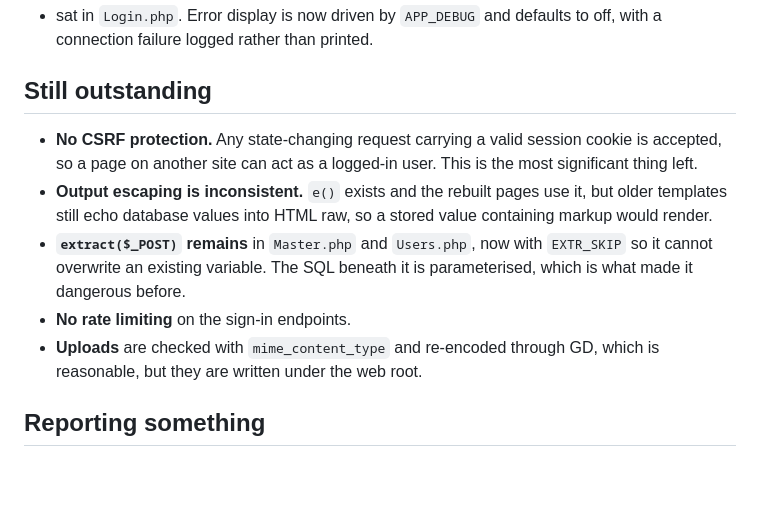
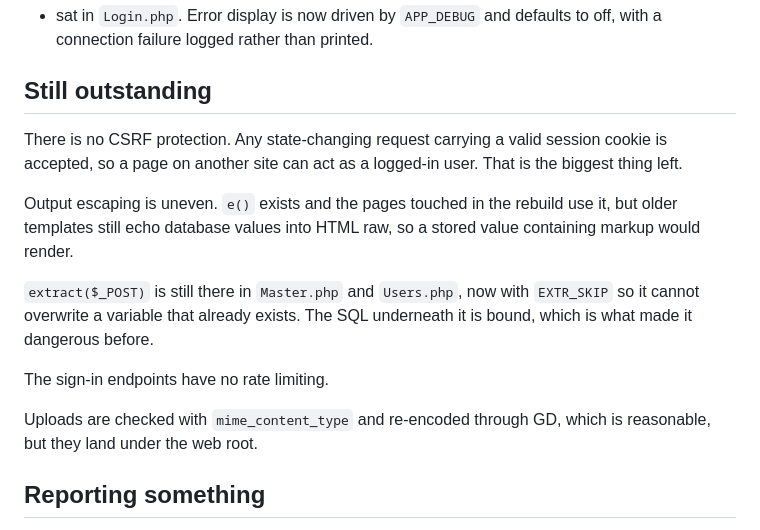
Before and after one commit to vipul21435/CabBooking-PHP, a Markdown page: SECURITY.md, the part around the change. Drawn GitHub-style; blank space fills up the shorter version.

Commit message:
Turn the outstanding list into prose

```diff
--- a/SECURITY.md
+++ b/SECURITY.md
@@ -114,19 +114,22 @@ off, with a connection failure logged rather than printed.
 
 ## Still outstanding
 
+There is no CSRF protection. Any state-changing request carrying a valid session
+cookie is accepted, so a page on another site can act as a logged-in user. That
+is the biggest thing left.
 
-- **No CSRF protection.** Any state-changing request carrying a valid session
-  cookie is accepted, so a page on another site can act as a logged-in user.
-  This is the most significant thing left.
-- **Output escaping is inconsistent.** `e()` exists and the rebuilt pages use
-  it, but older templates still echo database values into HTML raw, so a stored
-  value containing markup would render.
-- **`extract($_POST)` remains** in `Master.php` and `Users.php`, now with
-  `EXTR_SKIP` so it cannot overwrite an existing variable. The SQL beneath it is
-  parameterised, which is what made it dangerous before.
-- **No rate limiting** on the sign-in endpoints.
-- **Uploads** are checked with `mime_content_type` and re-encoded through GD,
-  which is reasonable, but they are written under the web root.
+Output escaping is uneven. `e()` exists and the pages touched in the rebuild use
+it, but older templates still echo database values into HTML raw, so a stored
+value containing markup would render.
+
+`extract($_POST)` is still there in `Master.php` and `Users.php`, now with
+`EXTR_SKIP` so it cannot overwrite a variable that already exists. The SQL
+underneath it is bound, which is what made it dangerous before.
+
+The sign-in endpoints have no rate limiting.
+
+Uploads are checked with `mime_content_type` and re-encoded through GD, which is
+reasonable, but they land under the web root.
 
 ## Reporting something
 
```
